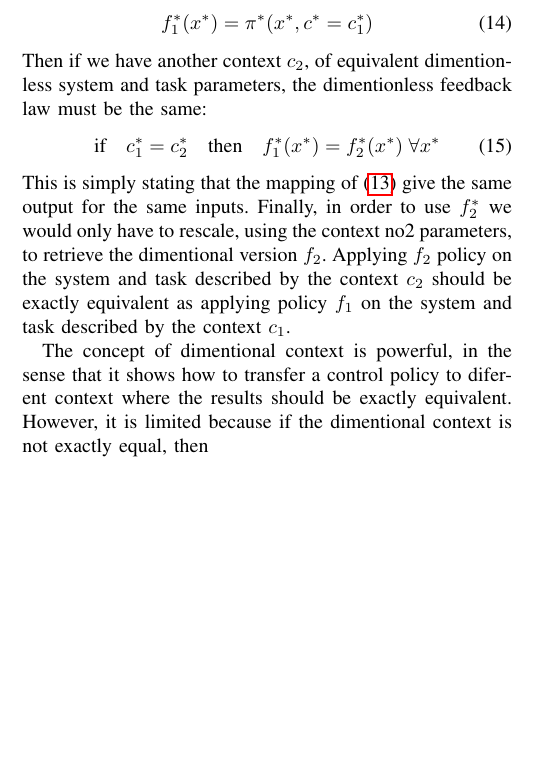
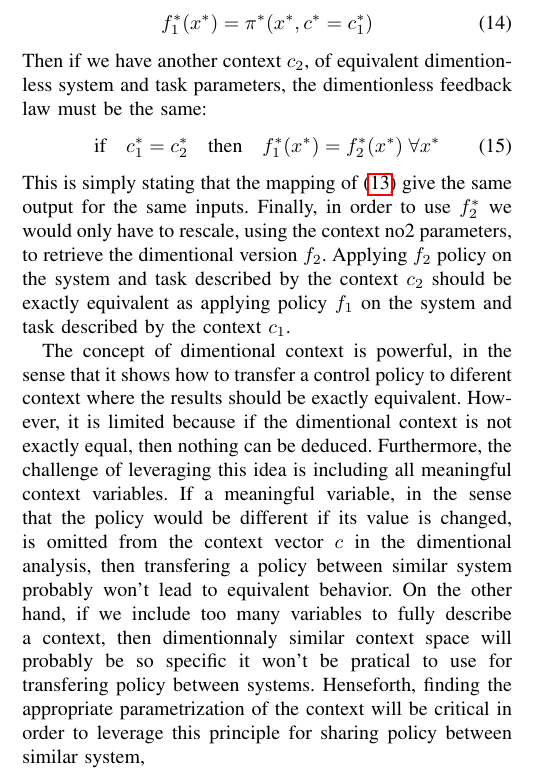
Before and after one commit to alx87grd/Article-LearningDimentionlessPolicy, a LaTeX paper (main.tex, which reads core.tex): part of one column of page 2 of 11, cut so that both start at the same text, the shorter picture padded with empty space. Compiled offline with pdfLaTeX.

Commit message:
Updates from Overleaf

```diff
--- a/core.tex
+++ b/core.tex
@@ -254,7 +254,7 @@ Then if we have another context $c_2$, of equivalent dimentionless system and ta
 %%%%%%%%%%%%%%%%%%%%%%
 This is simply stating that the mapping of \eqref{eq:vectordimpolicyshort} give the same output for the same inputs. Finally, in order to use $f_2^*$ we would only have to rescale, using the context no2 parameters, to retrieve the dimentional version $f_2$. Applying $f_2$ policy on the system and task described by the context $c_2$ should be exactly equivalent as applying policy $f_1$ on the system and task described by the context $c_1$.
 
-The concept of dimentional context is powerful, in the sense that it shows how to transfer a control policy to diferent context where the results should be exactly equivalent. However, it is limited because if the dimentional context is not exactly equal, then
+The concept of dimentional context is powerful, in the sense that it shows how to transfer a control policy to diferent context where the results should be exactly equivalent. However, it is limited because if the dimentional context is not exactly equal, then nothing can be deduced. Furthermore, the challenge of leveraging this idea is including all meaningful context variables. If a meaningful variable, in the sense that the policy would be different if its value is changed, is omitted from the context vector $c$ in the dimentional analysis, then transfering a policy between similar system probably won't lead to equivalent behavior. On the other hand, if we include too many variables to fully describe a context, then dimentionnaly similar context space will probably be so specific it won't be pratical to use for transfering policy between systems. Henseforth, finding the appropriate parametrization of the context will be critical in order to leverage this principle for sharing policy between similar system,
 
 
 
```
